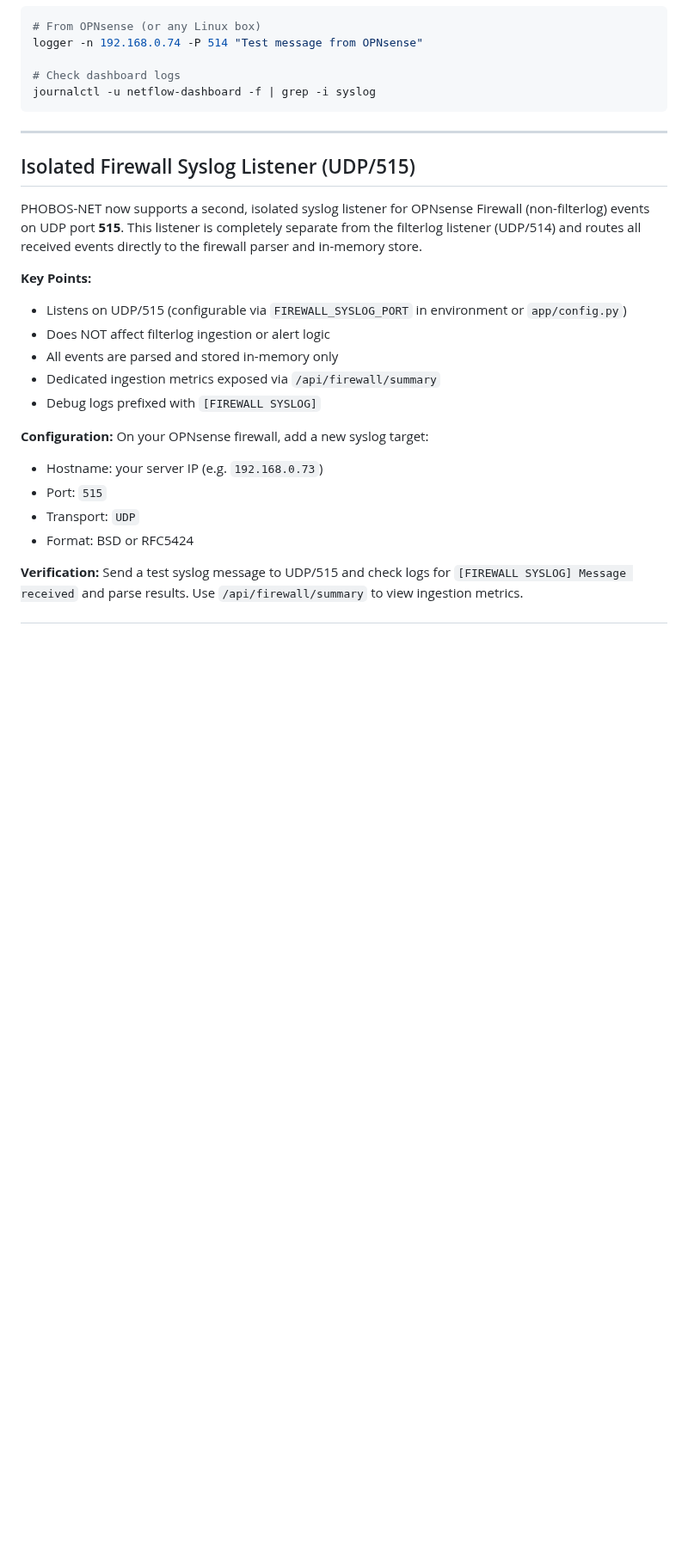
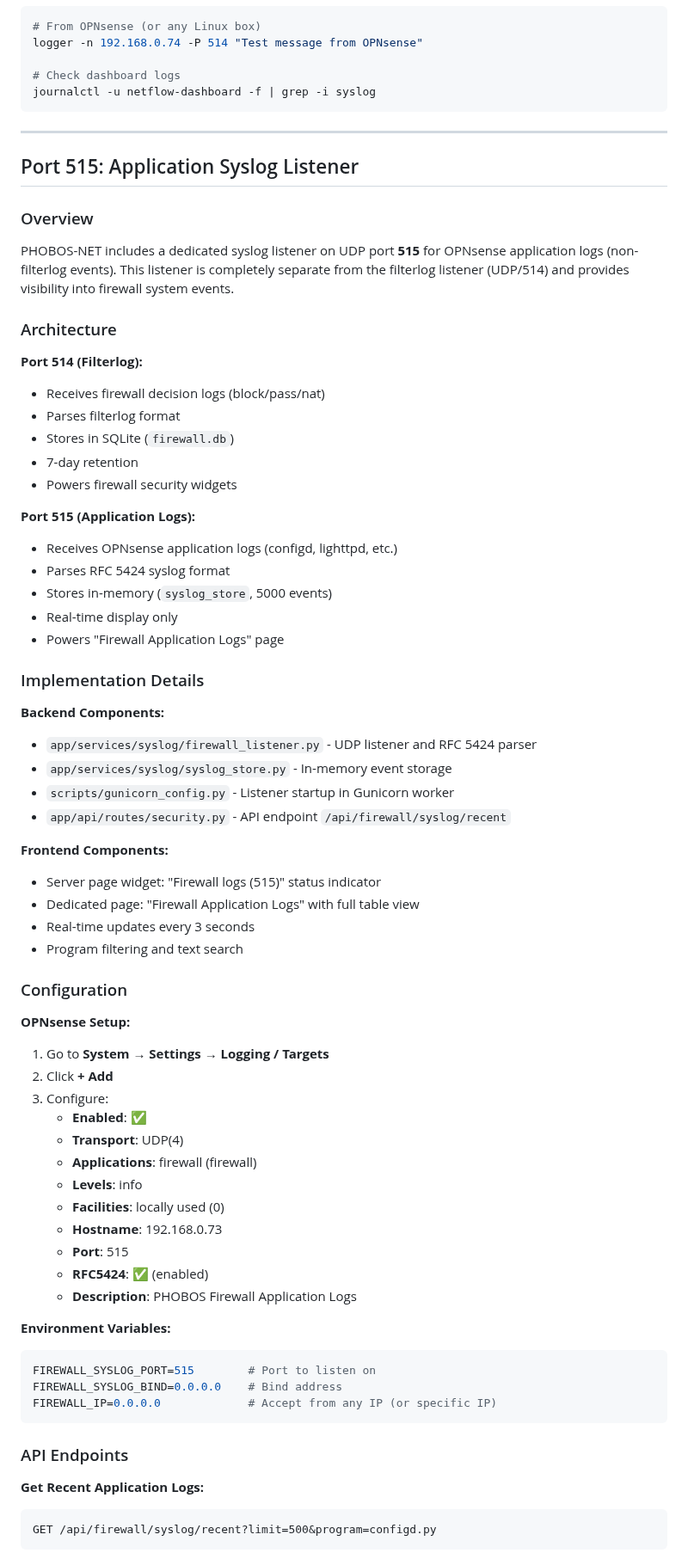
Before and after one commit to legato3/PHOBOS-NET, a Markdown page: docs/SYSLOG_INTEGRATION.md, the part around one of its changes. Shown at 86% size. Drawn GitHub-style; blank space fills up the shorter version.

````diff
--- a/docs/SYSLOG_INTEGRATION.md
+++ b/docs/SYSLOG_INTEGRATION.md
@@ -427,23 +432,69 @@ journalctl -u netflow-dashboard -f | grep -i syslog
 
 ---
 
-## Isolated Firewall Syslog Listener (UDP/515)
+## Port 515: Application Syslog Listener
 
-PHOBOS-NET now supports a second, isolated syslog listener for OPNsense Firewall (non-filterlog) events on UDP port **515**. This listener is completely separate from the filterlog listener (UDP/514) and routes all received events directly to the firewall parser and in-memory store.
+### Overview
 
-**Key Points:**
-- Listens on UDP/515 (configurable via `FIREWALL_SYSLOG_PORT` in environment or `app/config.py`)
-- Does NOT affect filterlog ingestion or alert logic
-- All events are parsed and stored in-memory only
-- Dedicated ingestion metrics exposed via `/api/firewall/summary`
-- Debug logs prefixed with `[FIREWALL SYSLOG]`
+PHOBOS-NET includes a dedicated syslog listener on UDP port **515** for OPNsense application logs (non-filterlog events). This listener is completely separate from the filterlog listener (UDP/514) and provides visibility into firewall system events.
 
-**Configuration:**
-On your OPNsense firewall, add a new syslog target:
-- Hostname: your server IP (e.g. `192.168.0.73`)
-- Port: `515`
-- Transport: `UDP`
-- Format: BSD or RFC5424
+### Architecture
 
-**Verification:**
-Send a test syslog message to UDP/515 and check logs for `[FIREWALL SYSLOG] Message received` and parse results. Use `/api/firewall/summary` to view ingestion metrics.
+**Port 514 (Filterlog):**
+- Receives firewall decision logs (block/pass/nat)
+- Parses filterlog format
+- Stores in SQLite (`firewall.db`)
+- 7-day retention
+- Powers firewall security widgets
+
+**Port 515 (Application Logs):**
+- Receives OPNsense application logs (configd, lighttpd, etc.)
+- Parses RFC 5424 syslog format
+- Stores in-memory (`syslog_store`, 5000 events)
+- Real-time display only
+- Powers "Firewall Application Logs" page
+
+### Implementation Details
+
+**Backend Components:**
+- `app/services/syslog/firewall_listener.py` - UDP listener and RFC 5424 parser
+- `app/services/syslog/syslog_store.py` - In-memory event storage
+- `scripts/gunicorn_config.py` - Listener startup in Gunicorn worker
+- `app/api/routes/security.py` - API endpoint `/api/firewall/syslog/recent`
+
+**Frontend Components:**
+- Server page widget: "Firewall logs (515)" status indicator
+- Dedicated page: "Firewall Application Logs" with full table view
+- Real-time updates every 3 seconds
+- Program filtering and text search
+
+### Configuration
+
+**OPNsense Setup:**
+1. Go to **System → Settings → Logging / Targets**
+2. Click **+ Add**
+3. Configure:
+   - **Enabled**: ✅
+   - **Transport**: UDP(4)
+   - **Applications**: firewall (firewall)
+   - **Levels**: info
+   - **Facilities**: locally used (0)
+   - **Hostname**: 192.168.0.73
+   - **Port**: 515
+   - **RFC5424**: ✅ (enabled)
+   - **Description**: PHOBOS Firewall Application Logs
+
+**Environment Variables:**
+```bash
+FIREWALL_SYSLOG_PORT=515        # Port to listen on
+FIREWALL_SYSLOG_BIND=0.0.0.0    # Bind address
+FIREWALL_IP=0.0.0.0             # Accept from any IP (or specific IP)
+```
+
+### API Endpoints
+
+**Get Recent Application Logs:**
+```
+GET /api/firewall/syslog/recent?limit=500&program=configd.py
+```
+
````
Also changed, not shown: other parts of docs/SYSLOG_INTEGRATION.md (+139 -18 lines), README.md (+5 -1 lines).
